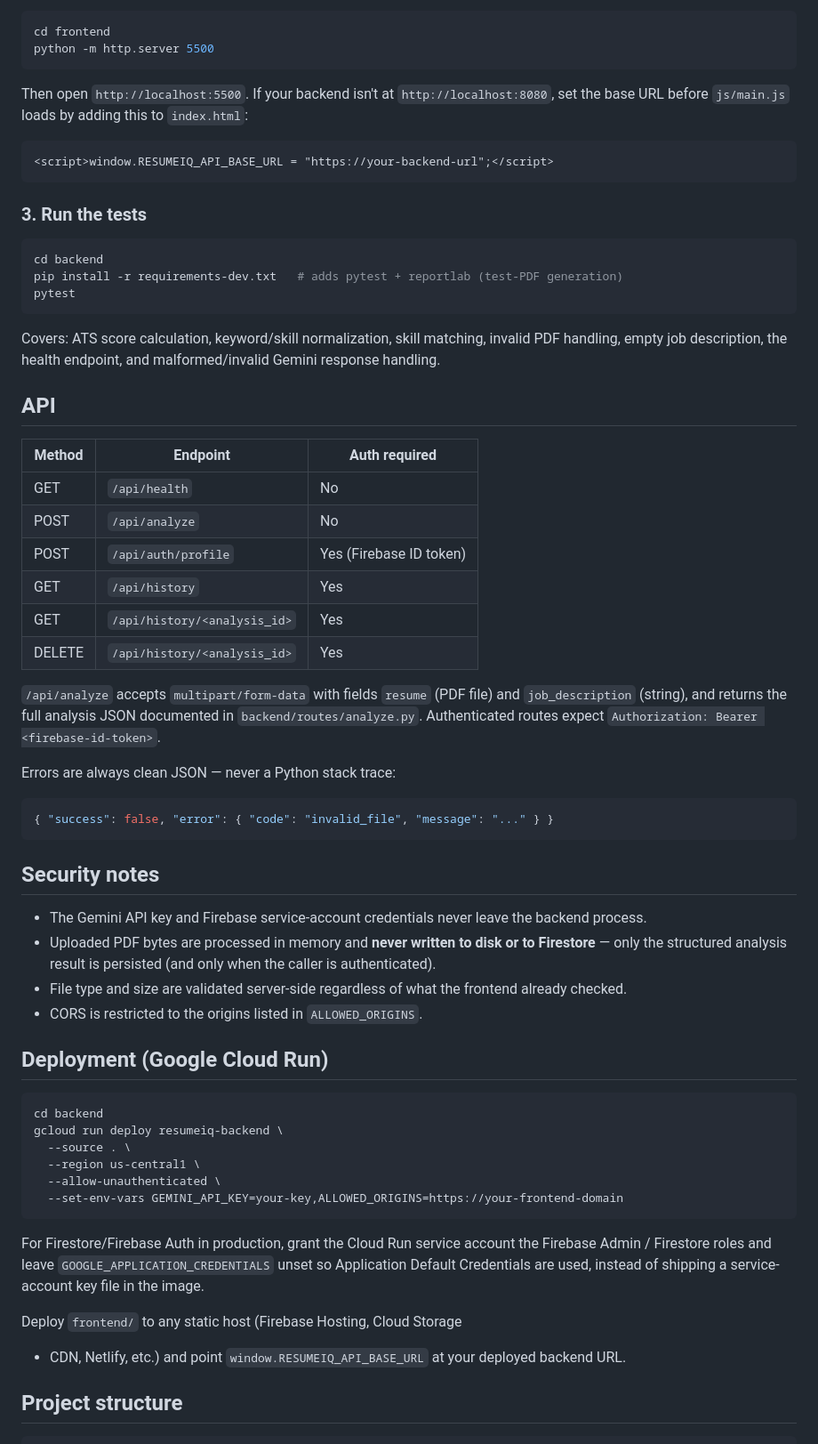
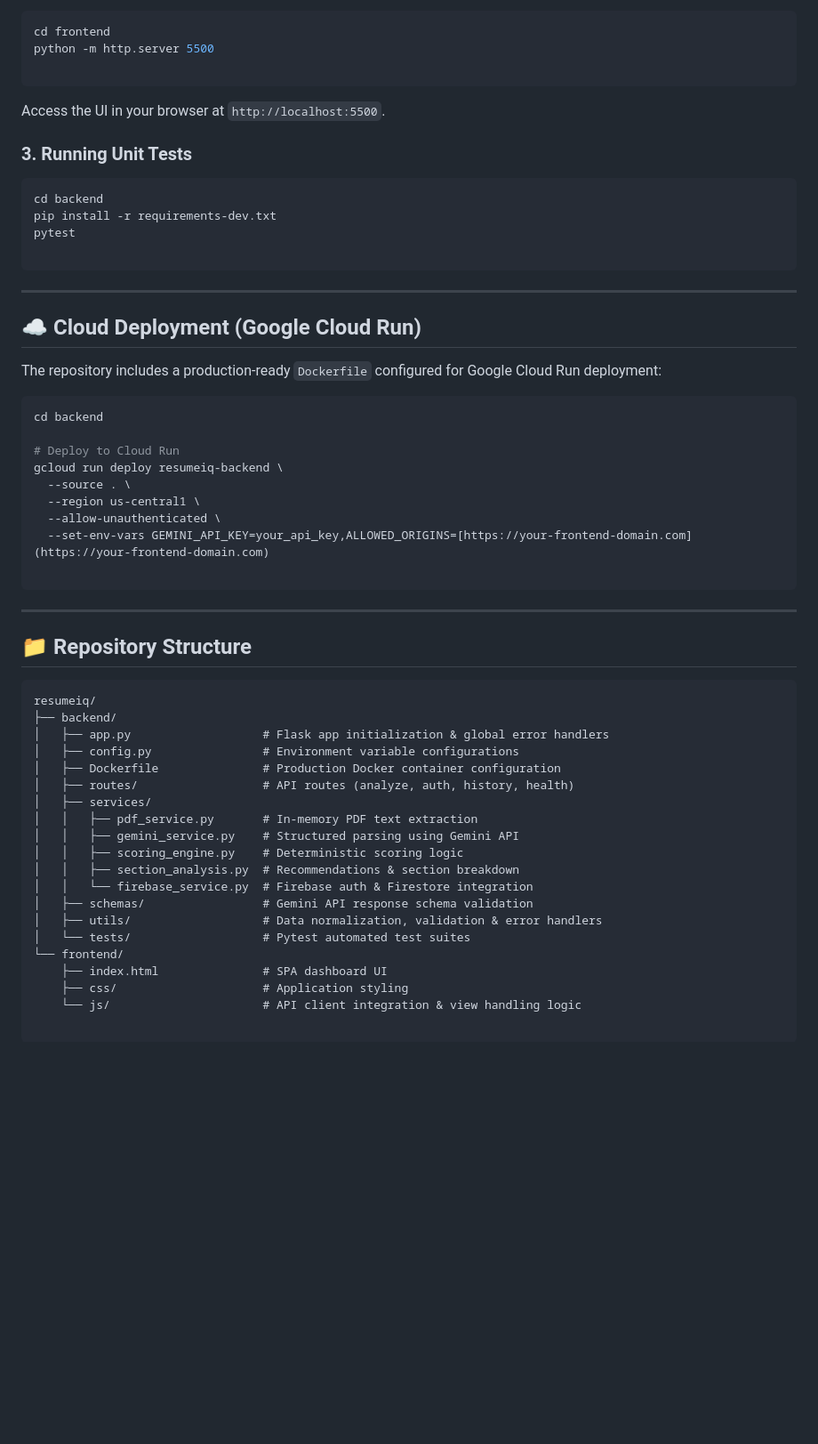
Before and after one commit to tejaswinim308-stack/Resumeiq-ats-analyzer, a Markdown page: resumeiq/README.md, the part around one of its changes. Shown at 89% size. Drawn GitHub-style; blank space fills up the shorter version.

````diff
--- a/resumeiq/README.md
+++ b/resumeiq/README.md
@@ -111,82 +167,61 @@ static file server, e.g.:
 ```bash
 cd frontend
 python -m http.server 5500
+
 ```
 
-Then open `http://localhost:5500`. If your backend isn't at
-`http://localhost:8080`, set the base URL before `js/main.js` loads by
-adding this to `index.html`:
+Access the UI in your browser at `http://localhost:5500`.
 
-```html
-<script>window.RESUMEIQ_API_BASE_URL = "https://your-backend-url";</script>
-```
-
-### 3. Run the tests
+### 3. Running Unit Tests
 
 ```bash
 cd backend
-pip install -r requirements-dev.txt   # adds pytest + reportlab (test-PDF generation)
+pip install -r requirements-dev.txt
 pytest
+
 ```
 
-Covers: ATS score calculation, keyword/skill normalization, skill
-matching, invalid PDF handling, empty job description, the health
-endpoint, and malformed/invalid Gemini response handling.
+---
 
-## API
+## ☁️ Cloud Deployment (Google Cloud Run)
 
-| Method | Endpoint                     | Auth required |
-|--------|-------------------------------|----------------|
-| GET    | `/api/health`                   | No |
-| POST   | `/api/analyze`                    | No |
-| POST   | `/api/auth/profile`                 | Yes (Firebase ID token) |
-| GET    | `/api/history`                        | Yes |
-| GET    | `/api/history/<analysis_id>`            | Yes |
-| DELETE | `/api/history/<analysis_id>`              | Yes |
-
-`/api/analyze` accepts `multipart/form-data` with fields `resume` (PDF
-file) and `job_description` (string), and returns the full analysis
-JSON documented in `backend/routes/analyze.py`. Authenticated routes
-expect `Authorization: Bearer <firebase-id-token>`.
-
-Errors are always clean JSON — never a Python stack trace:
-
-```json
-{ "success": false, "error": { "code": "invalid_file", "message": "..." } }
-```
-
-## Security notes
-
-- The Gemini API key and Firebase service-account credentials never
-  leave the backend process.
-- Uploaded PDF bytes are processed in memory and **never written to
-  disk or to Firestore** — only the structured analysis result is
-  persisted (and only when the caller is authenticated).
-- File type and size are validated server-side regardless of what the
-  frontend already checked.
-- CORS is restricted to the origins listed in `ALLOWED_ORIGINS`.
-
-## Deployment (Google Cloud Run)
+The repository includes a production-ready `Dockerfile` configured for Google Cloud Run deployment:
 
 ```bash
 cd backend
+
+# Deploy to Cloud Run
 gcloud run deploy resumeiq-backend \
   --source . \
   --region us-central1 \
   --allow-unauthenticated \
-  --set-env-vars GEMINI_API_KEY=your-key,ALLOWED_ORIGINS=https://your-frontend-domain
+  --set-env-vars GEMINI_API_KEY=your_api_key,ALLOWED_ORIGINS=[https://your-frontend-domain.com](https://your-frontend-domain.com)
+
 ```
 
-For Firestore/Firebase Auth in production, grant the Cloud Run service
-account the Firebase Admin / Firestore roles and leave
-`GOOGLE_APPLICATION_CREDENTIALS` unset so Application Default
-Credentials are used, instead of shipping a service-account key file in
-the image.
+---
 
-Deploy `frontend/` to any static host (Firebase Hosting, Cloud Storage
-+ CDN, Netlify, etc.) and point `window.RESUMEIQ_API_BASE_URL` at your
-deployed backend URL.
+## 📁 Repository Structure
 
-## Project structure
+```text
+resumeiq/
+├── backend/
+│   ├── app.py                   # Flask app initialization & global error handlers
+│   ├── config.py                # Environment variable configurations
+│   ├── Dockerfile               # Production Docker container configuration
+│   ├── routes/                  # API routes (analyze, auth, history, health)
+│   ├── services/
+│   │   ├── pdf_service.py       # In-memory PDF text extraction
+│   │   ├── gemini_service.py    # Structured parsing using Gemini API
+│   │   ├── scoring_engine.py    # Deterministic scoring logic
+│   │   ├── section_analysis.py  # Recommendations & section breakdown
+│   │   └── firebase_service.py  # Firebase auth & Firestore integration
+│   ├── schemas/                 # Gemini API response schema validation
+│   ├── utils/                   # Data normalization, validation & error handlers
+│   └── tests/                   # Pytest automated test suites
+└── frontend/
+    ├── index.html               # SPA dashboard UI
+    ├── css/                     # Application styling
+    └── js/                      # API client integration & view handling logic
 
 ```
````
Also changed, not shown: other parts of resumeiq/README.md (+137 -107 lines).
